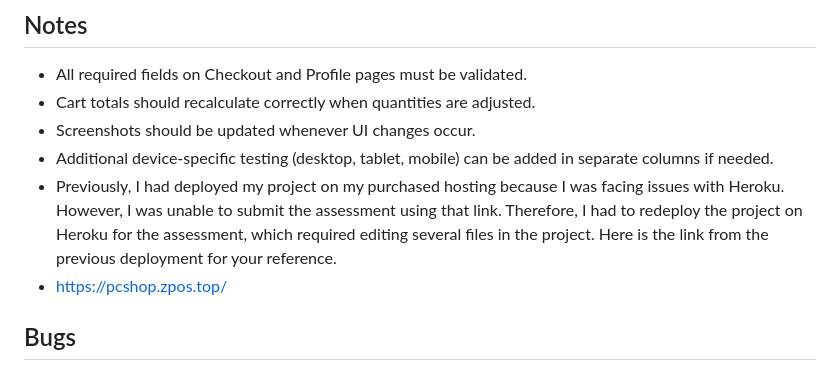
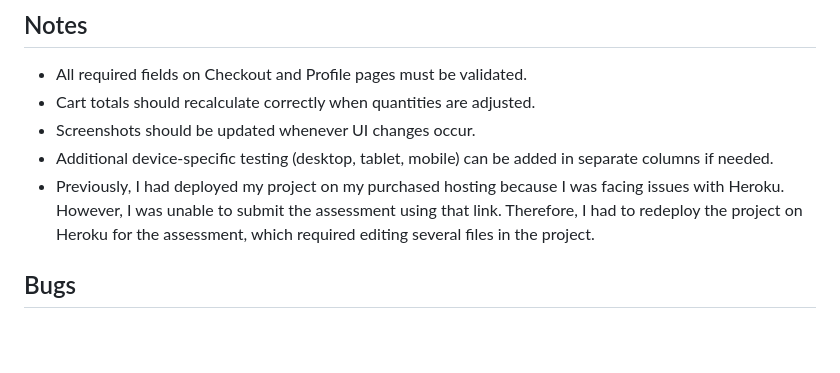
Before and after one commit to Md-Minhazul-Alam/ecommerce, a Markdown page: TESTING.md, the part around the change. Rendered like a GitHub page; blank space fills up the shorter version.

Commit message:
Old Self Hosted Link Removed from TESTING.md

```diff
--- a/TESTING.md
+++ b/TESTING.md
@@ -211,8 +211,7 @@ This file documents all user story tests for the PC Shop e-commerce project, inc
 - Cart totals should recalculate correctly when quantities are adjusted.
 - Screenshots should be updated whenever UI changes occur.
 - Additional device-specific testing (desktop, tablet, mobile) can be added in separate columns if needed.
-- Previously, I had deployed my project on my purchased hosting because I was facing issues with Heroku. However, I was unable to submit the assessment using that link. Therefore, I had to redeploy the project on Heroku for the assessment, which required editing several files in the project. Here is the link from the previous deployment for your reference.
-- https://pcshop.zpos.top/
+- Previously, I had deployed my project on my purchased hosting because I was facing issues with Heroku. However, I was unable to submit the assessment using that link. Therefore, I had to redeploy the project on Heroku for the assessment, which required editing several files in the project.
 
 
 ## Bugs
```
